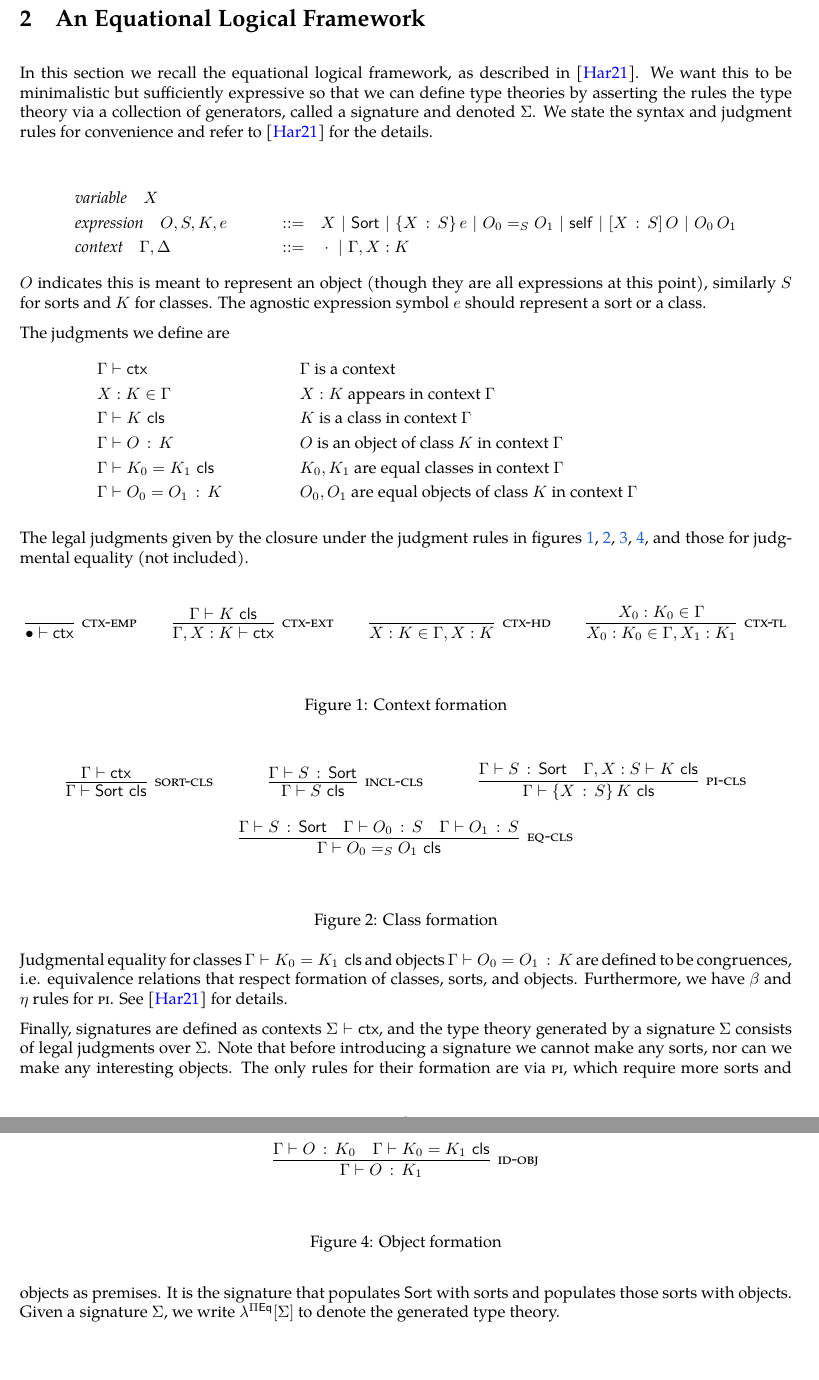
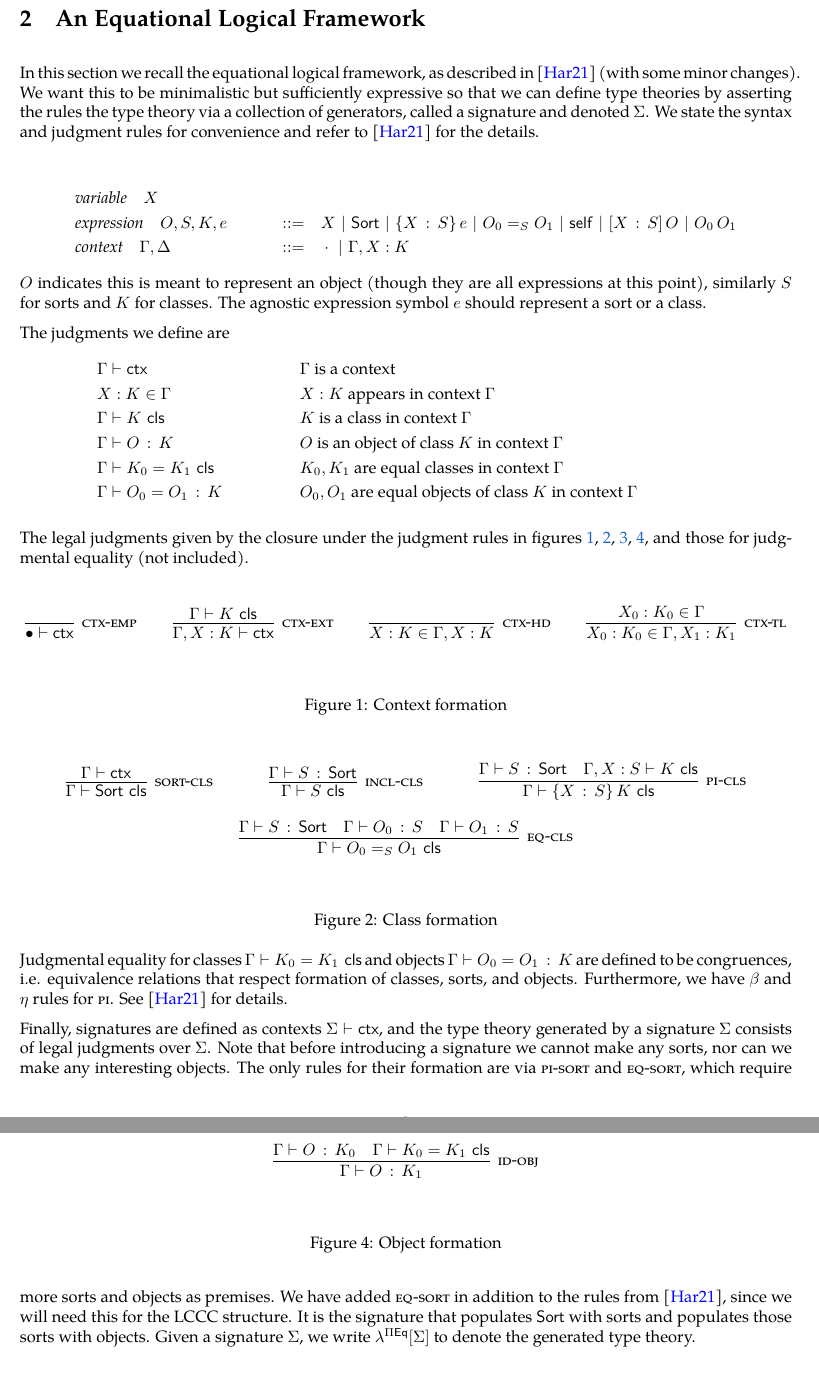
Before and after one commit to Jlh18/LogicalFrameworkLCCC, a LaTeX document (LF+Equality_LCCC.tex, which reads LF_syntax.tex): two parts of pages 2 and 3 of 9, joined at a grey line, cut so that both start at the same text. Compiled offline with pdfLaTeX.

Commit message:
add eq-sort

```diff
--- a/LF_syntax.tex
+++ b/LF_syntax.tex
@@ -1,6 +1,6 @@
 \section{An Equational Logical Framework}
 In this section we recall the equational logical framework,
-as described in \cite{harper2021equational}.
+as described in \cite{harper2021equational} (with some minor changes).
 We want this to be minimalistic but sufficiently expressive so that we can define type theories by asserting the rules the type theory
 via a collection of generators, called a signature and denoted $\Si$.
 % We want contexts, classes (aka types), objects (aka terms) in those classes,
@@ -112,8 +112,10 @@ and the type theory generated by a signature $\Si$ consists of
 legal judgments over $\Si$.
 Note that before introducing a signature we cannot make any sorts,
 nor can we make any interesting objects.
-The only rules for their formation are via \textsc{pi},
+The only rules for their formation are via \textsc{pi-sort} and \textsc{eq-sort},
 which require more sorts and objects as premises.
+We have added \textsc{eq-sort} in addition to the rules from \cite{harper2021equational},
+since we will need this for the LCCC structure.
 It is the signature that populates \textsf{Sort} with sorts
 and populates those sorts with objects.
 Given a signature $\Si$, we write $\LF{\Si}$ to denote the
```
Also changed, not shown: LF+Equality_LCCC.tex (+4 -0 lines), LF+Equality_LCCC.pdf.
